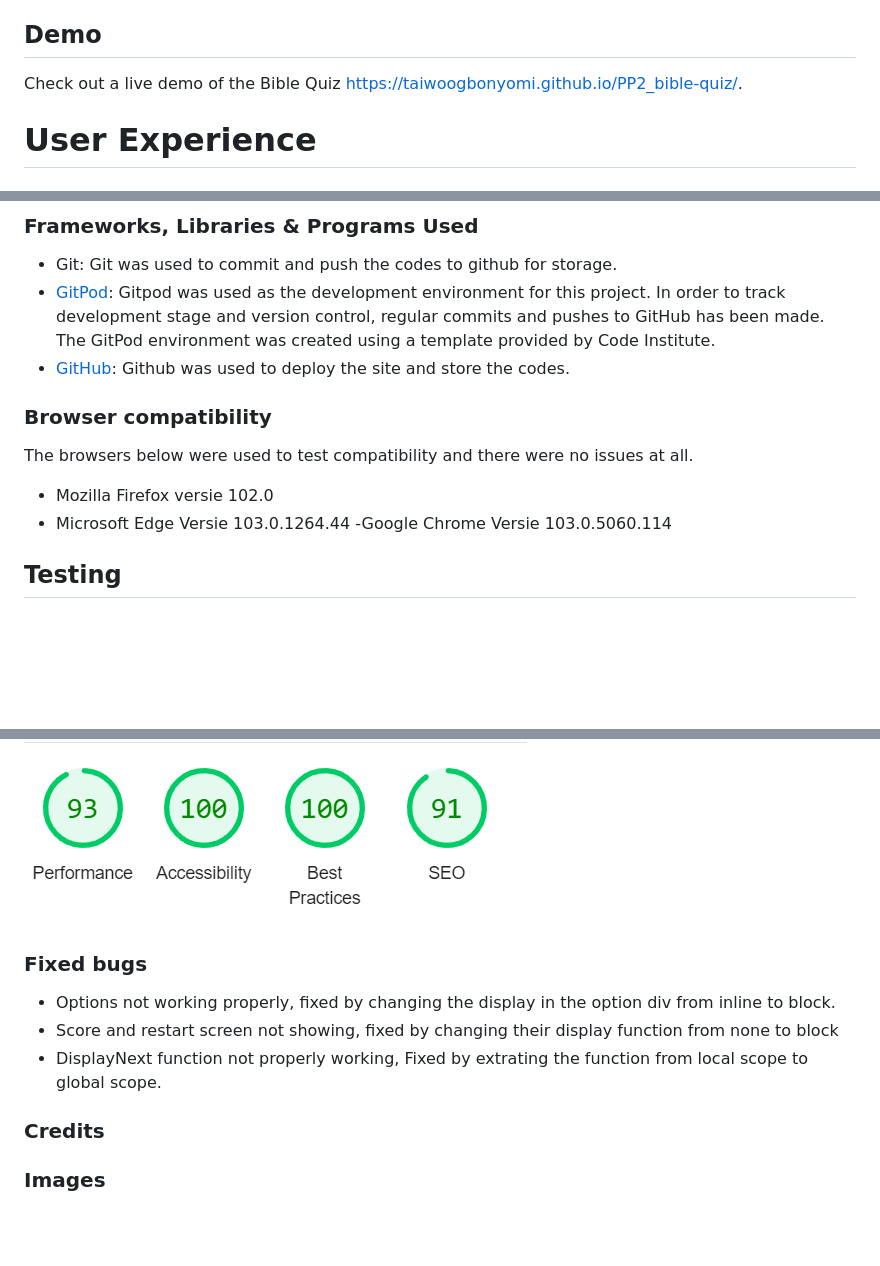
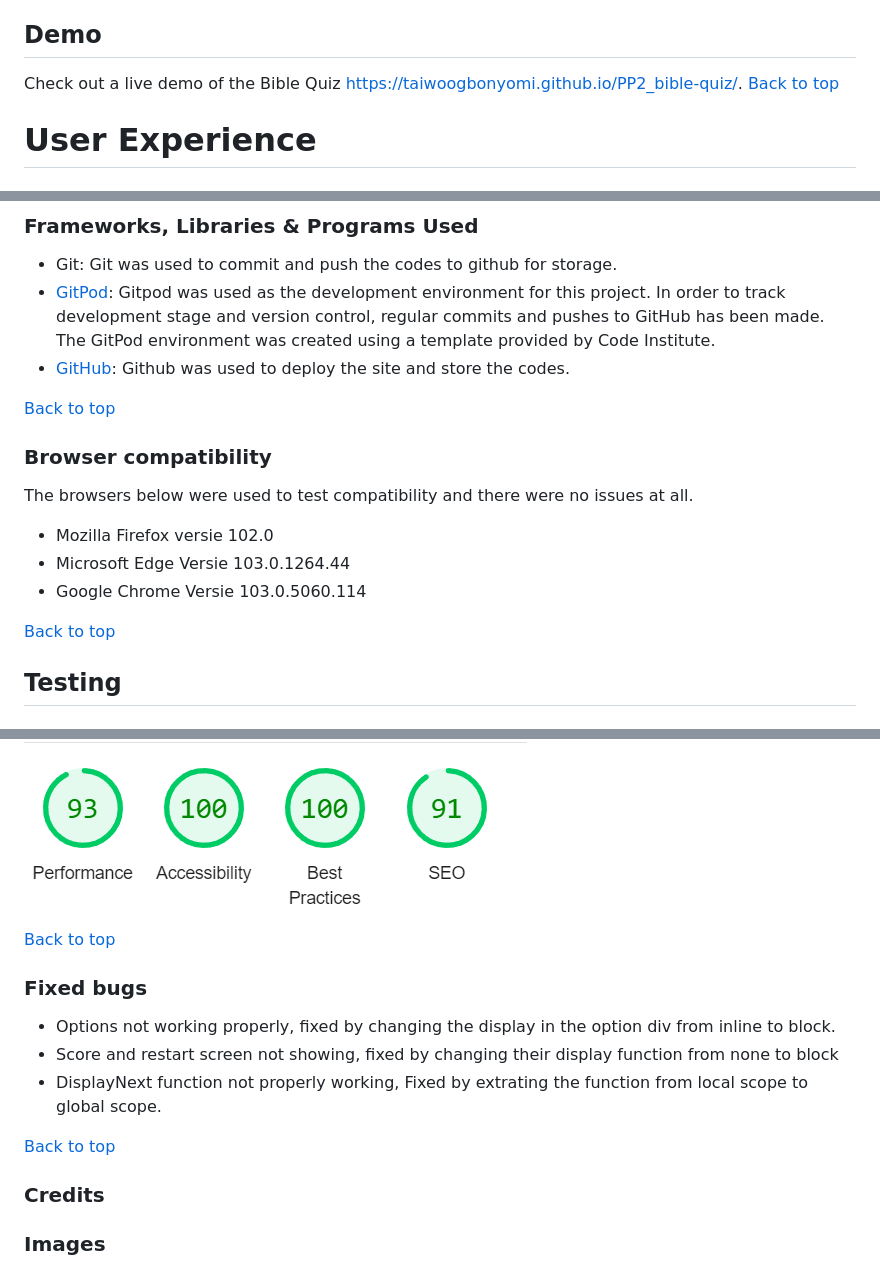
Before and after one commit to Taiwoogbonyomi/my-github-bible-quiz, a Markdown page: README.md, 3 parts joined by grey strips. Rendered like a GitHub page; blank space fills up the shorter version.

```diff
--- a/README.md
+++ b/README.md
@@ -26,7 +26,7 @@ Bible Quiz ia a fun and interactive quiz game to test your knowledge of the Bibl
 ## Demo
 
 Check out a live demo of the Bible Quiz [https://taiwoogbonyomi.github.io/PP2_bible-quiz/](#).
-
+[Back to top](<#table-of-contents>)
 
 # User Experience
 
@@ -156,13 +157,16 @@ The link can be found here: https://taiwoogbonyomi.github.io/PP2_bible-quiz/
 - [GitPod](https://gitpod.io/): Gitpod was used as the development environment for this project. In order to track development stage and version control, regular commits and pushes to GitHub has been made. The GitPod environment was created using a template provided by Code Institute.
 - [GitHub](https://github.com/): Github was used to deploy the site and store the codes.
 
+[Back to top](<#table-of-contents>)
 
 ### Browser compatibility
 The browsers below were used to test compatibility and there were no issues at all.
 
 - Mozilla Firefox versie 102.0
 - Microsoft Edge Versie 103.0.1264.44
--Google Chrome Versie 103.0.5060.114
+- Google Chrome Versie 103.0.5060.114
+
+[Back to top](<#table-of-contents>)
 
 ## Testing
 ## User Story Testing
@@ -203,11 +209,14 @@ No errors where found by the official JSHint validator
 3. LIGHTHOUSE
  <img src="assets/README Images/lighthouse.png" alt="Lighthouse result">
 
+[Back to top](<#table-of-contents>)
+
  ### Fixed bugs
 - Options not working properly, fixed by changing the display in the option div from inline to block.
 - Score and restart screen not showing, fixed by changing their display function from none to block
 - DisplayNext function not properly working, Fixed by extrating the function from local scope to global scope.
 
+[Back to top](<#table-of-contents>)
 
 ### Credits
 ### Images
```
Also changed, not shown: other parts of README.md (+6 -1 lines).
